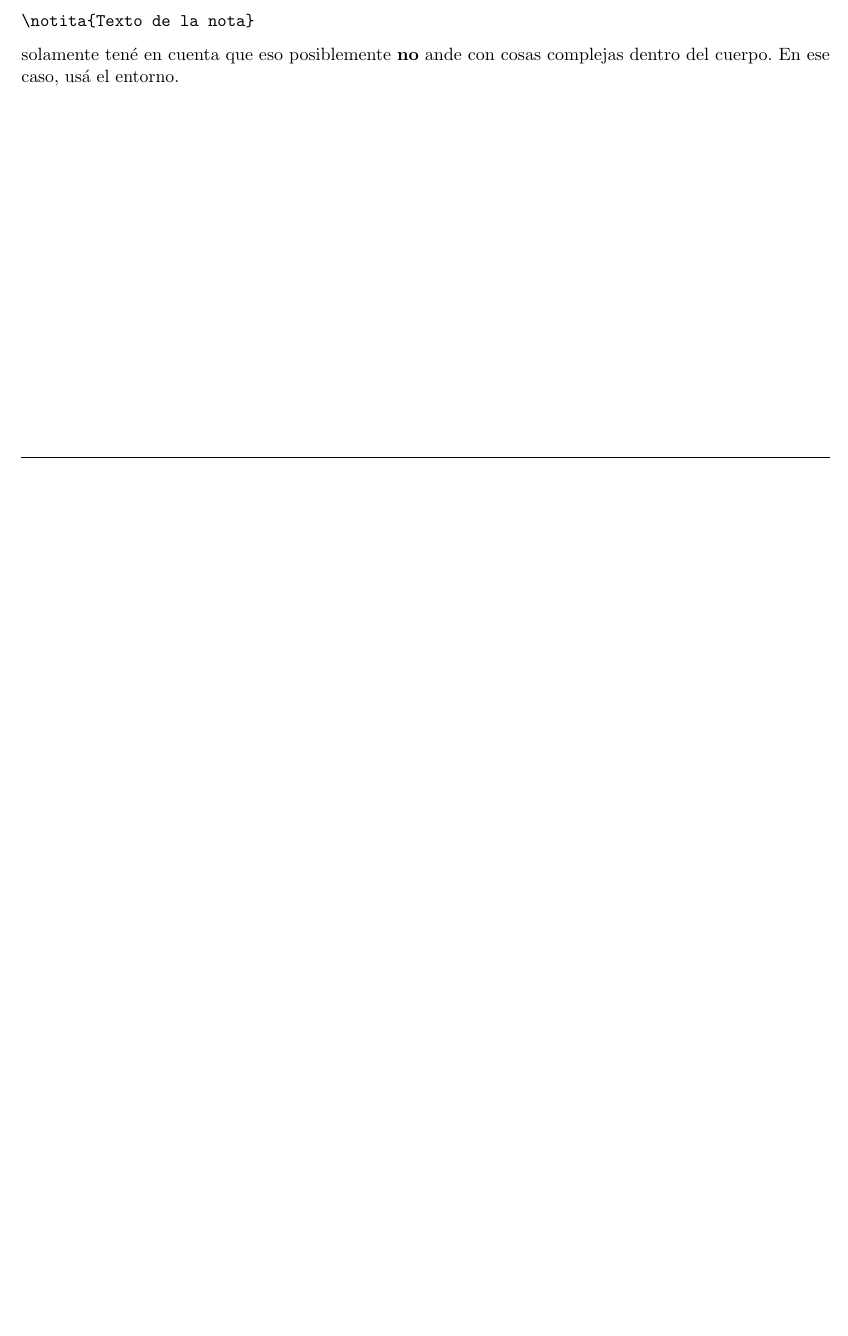
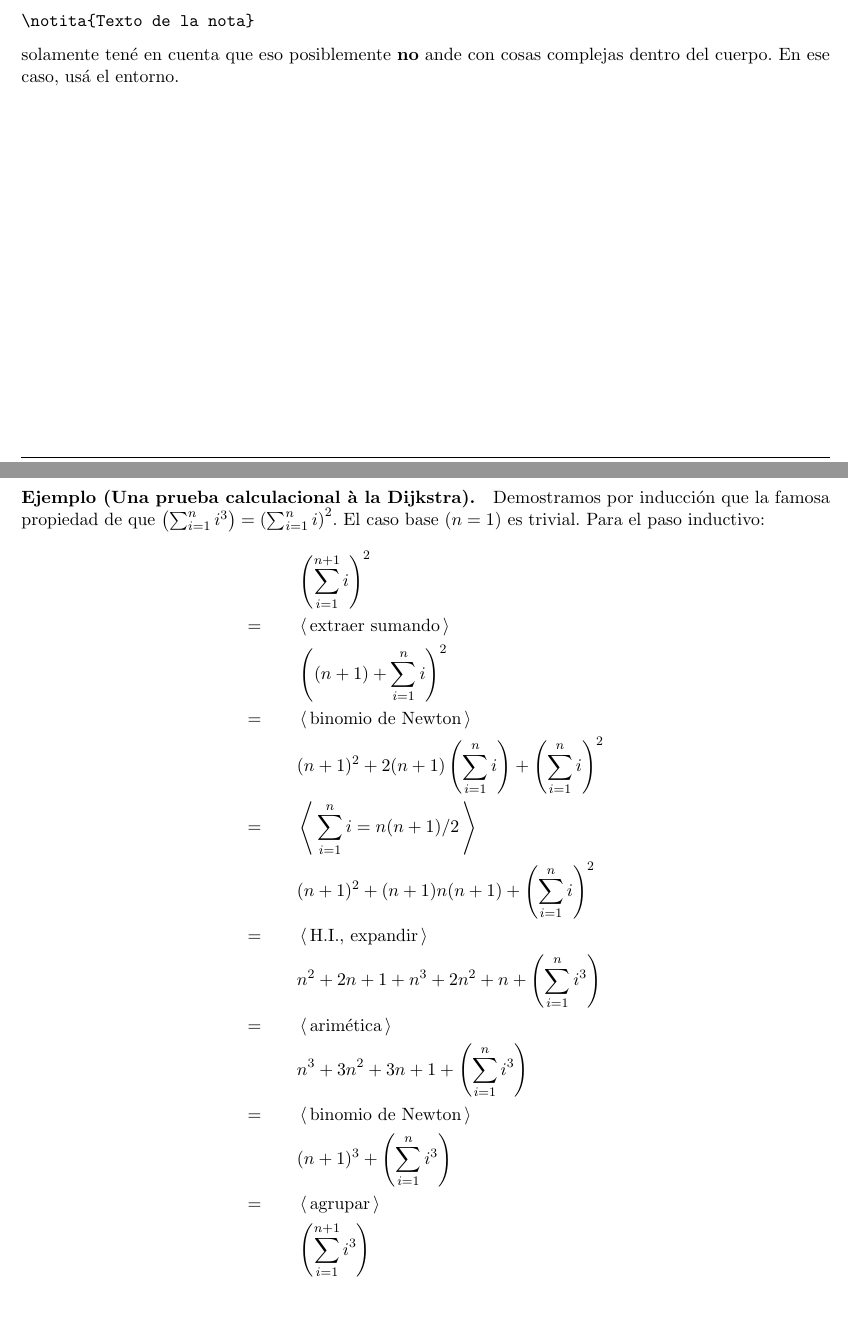
Before and after one commit to mtzguido/lcc.cls, a LaTeX document (template.tex): part of page 4 of 4 before the commit and two parts of pages 4 and 5 of 5 after it, the two joined at a grey line, cut so that both start at the same text, the shorter picture padded with empty space. Compiled offline with pdfLaTeX.

Commit message:
lcc.cls: soporte para pruebas calculacionales

```diff
--- a/template.tex
+++ b/template.tex
@@ -234,4 +234,27 @@ main:
     con cosas complejas dentro del cuerpo. En ese caso, usá el entorno.
 \end{nota}
 
+\begin{ejemplo}[(Una prueba calculacional à la Dijkstra)]
+    Demostramos por inducción que la famosa propiedad de que
+    $\left(\sum_{i=1}^n i^3\right) = \left(\sum_{i=1}^n i\right)^2$.
+    El caso base ($n = 1$) es trivial. Para el paso inductivo:
+    \begin{calc}
+        \form{\left(\sum_{i=1}^{n+1} i\right)^2}
+        \just{=}{extraer sumando}
+        \form{\left((n+1) + \sum_{i=1}^n i\right)^2}
+        \just{=}{binomio de Newton}
+        \form{(n+1)^2 + 2(n+1)\left(\sum_{i=1}^n i\right) + \left(\sum_{i=1}^n i\right)^2}
+        \just{=}{$\sum_{i=1}^n i = n(n+1)/2$}
+        \form{(n+1)^2 + (n+1)n(n+1) + \left(\sum_{i=1}^n i\right)^2}
+        \just{=}{H.I., expandir}
+        \form{n^2 + 2n + 1 + n^3 + 2n^2 + n + \left(\sum_{i=1}^n i^3\right)}
+        \just{=}{arimética}
+        \form{n^3 + 3n^2 + 3n + 1 + \left(\sum_{i=1}^n i^3\right)}
+        \just{=}{binomio de Newton}
+        \form{(n+1)^3 + \left(\sum_{i=1}^n i^3\right)}
+        \just{=}{agrupar}
+        \form{\left(\sum_{i=1}^{n+1} i^3\right)}
+    \end{calc}
+\end{ejemplo}
+
 \end{document}
```
Also changed, not shown: lcc.cls (+15 -0 lines).
